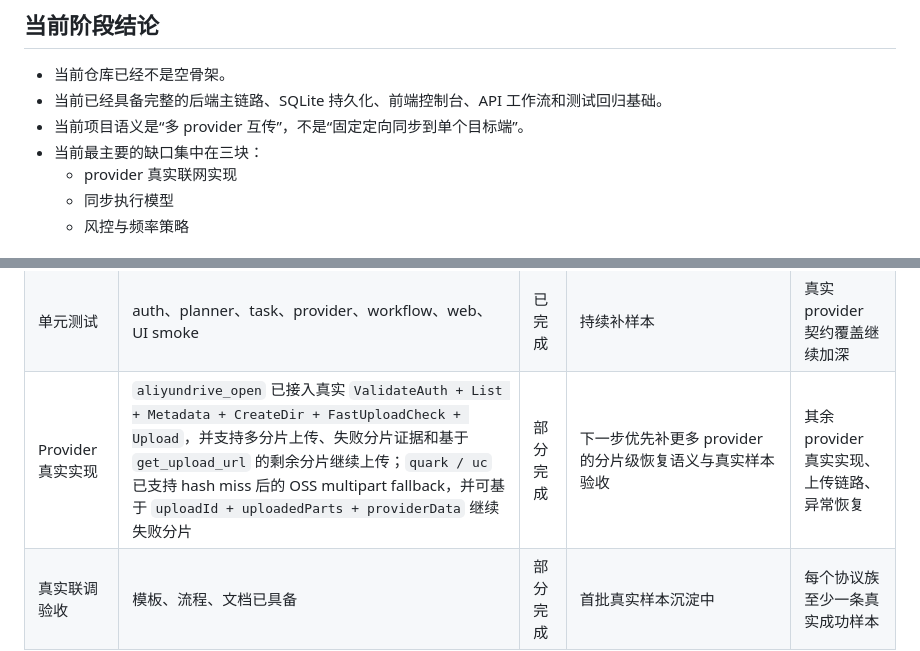
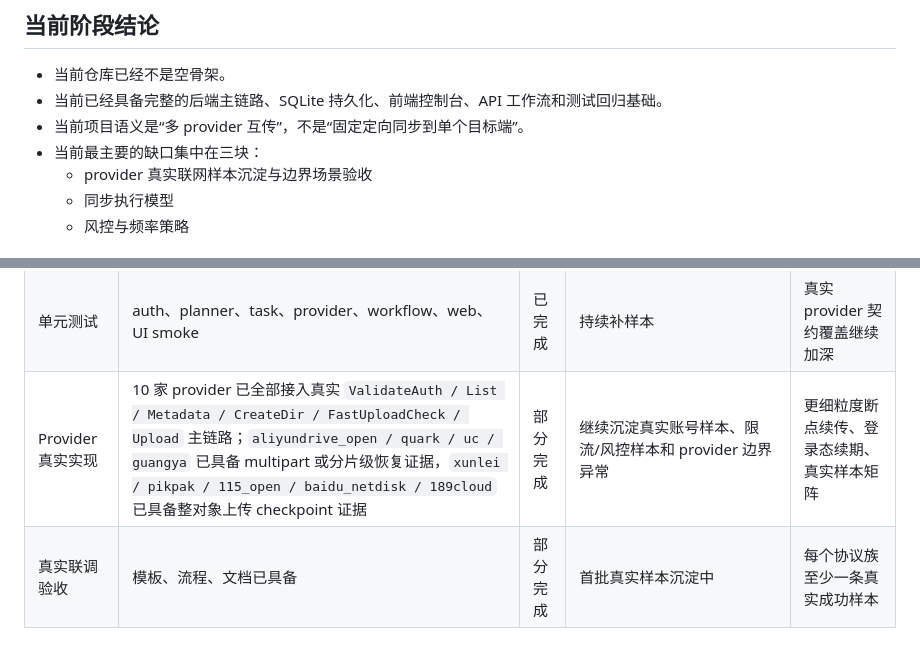
Before and after one commit to wangzhilin777/CloudPan-Sync-go, a Markdown page: docs/07-FEATURE_MATRIX.md, 2 parts joined by grey strips. Rendered like a GitHub page.

```diff
--- a/docs/07-FEATURE_MATRIX.md
+++ b/docs/07-FEATURE_MATRIX.md
@@ -13,7 +13,7 @@
 - 当前已经具备完整的后端主链路、SQLite 持久化、前端控制台、API 工作流和测试回归基础。
 - 当前项目语义是“多 provider 互传”，不是“固定定向同步到单个目标端”。
 - 当前最主要的缺口集中在三块：
-  - provider 真实联网实现
+  - provider 真实联网样本沉淀与边界场景验收
   - 同步执行模型
   - 风控与频率策略
 
@@ -33,7 +33,7 @@
 | Runtime Evidence | 最近结果、最近探针、状态快照、状态矩阵 API | 已完成 | 无 | 真实联调样本沉淀 |
 | 控制台前端 | 登录、授权、任务向导、任务列表详情、状态矩阵/证据、执行模式可视化、目录状态展示、目录树/待补传树筛选与叶子视角、重试队列分类视图、上传恢复检查点展示 | 已完成 | 异常场景提示可继续增强 | 更产品化视觉与更细交互 |
 | 单元测试 | auth、planner、task、provider、workflow、web、UI smoke | 已完成 | 持续补样本 | 真实 provider 契约覆盖继续加深 |
-| Provider 真实实现 | `aliyundrive_open` 已接入真实 `ValidateAuth + List + Metadata + CreateDir + FastUploadCheck + Upload`，并支持多分片上传、失败分片证据和基于 `get_upload_url` 的剩余分片继续上传；`quark / uc` 已支持 hash miss 后的 OSS multipart fallback，并可基于 `uploadId + uploadedParts + providerData` 继续失败分片 | 部分完成 | 下一步优先补更多 provider 的分片级恢复语义与真实样本验收 | 其余 provider 真实实现、上传链路、异常恢复 |
+| Provider 真实实现 | 10 家 provider 已全部接入真实 `ValidateAuth / List / Metadata / CreateDir / FastUploadCheck / Upload` 主链路；`aliyundrive_open / quark / uc / guangya` 已具备 multipart 或分片级恢复证据，`xunlei / pikpak / 115_open / baidu_netdisk / 189cloud` 已具备整对象上传 checkpoint 证据 | 部分完成 | 继续沉淀真实账号样本、限流/风控样本和 provider 边界异常 | 更细粒度断点续传、登录态续期、真实样本矩阵 |
 | 真实联调验收 | 模板、流程、文档已具备 | 部分完成 | 首批真实样本沉淀中 | 每个协议族至少一条真实成功样本 |
 
 ## 当前已经能直接演示的能力
```
Also changed, not shown: docs/02-PROJECT_STATUS.md (+11 -11 lines).
